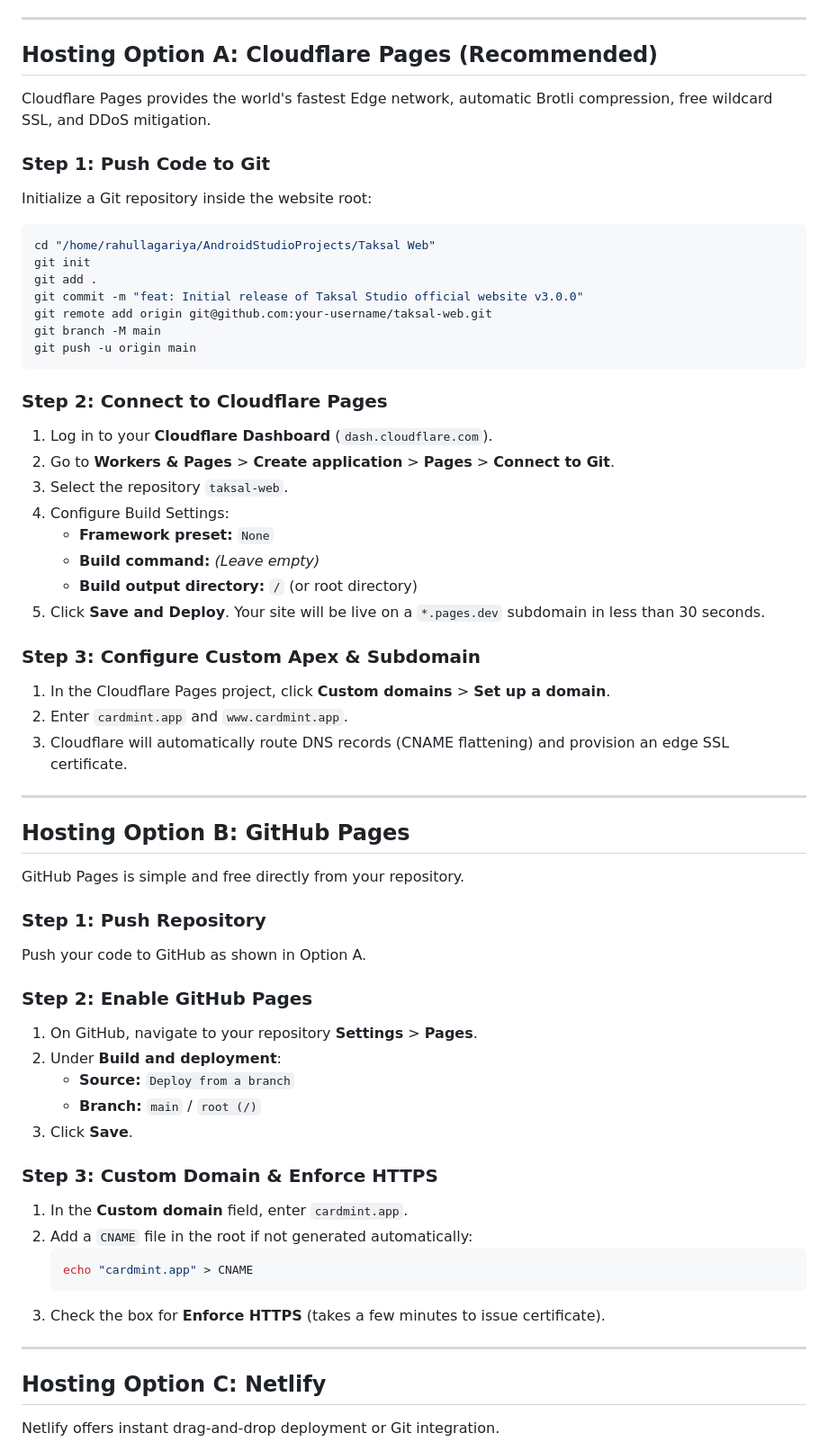
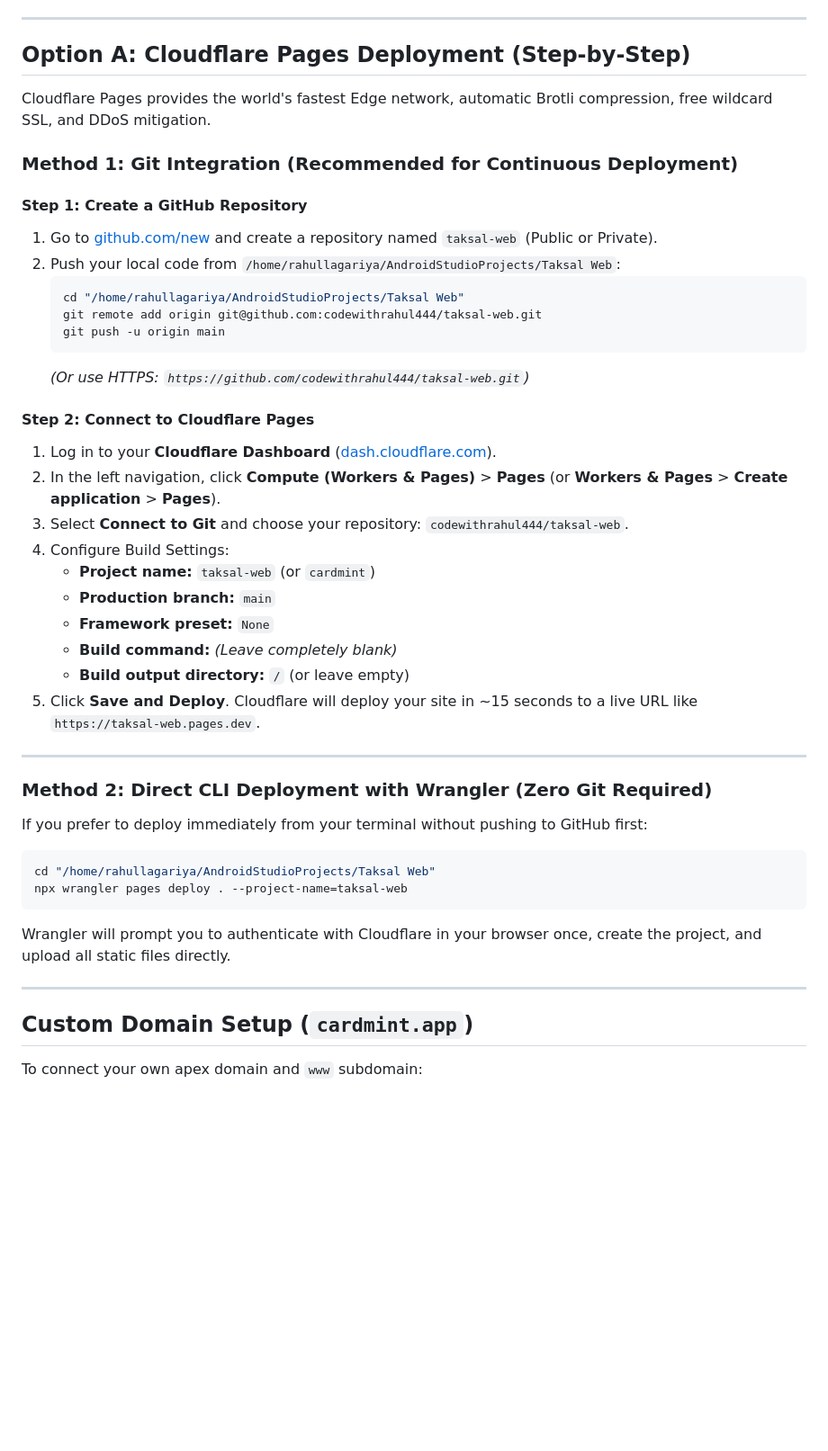
Before and after one commit to codewithrahul444/taksal-web, a Markdown page: HOSTING_AND_DEPLOYMENT_GUIDE.md, the part around one of its changes. Shown at 90% size. Rendered like a GitHub page; blank space fills up the shorter version.

Commit message:
docs: Update hosting guide for Cloudflare Pages and app-ads.txt verification

````diff
--- a/HOSTING_AND_DEPLOYMENT_GUIDE.md
+++ b/HOSTING_AND_DEPLOYMENT_GUIDE.md
@@ -28,64 +31,48 @@ Before publishing, verify the following files are in place in `/home/rahullagari
 
 ---
 
-## Hosting Option A: Cloudflare Pages (Recommended)
+## Option A: Cloudflare Pages Deployment (Step-by-Step)
 
 Cloudflare Pages provides the world's fastest Edge network, automatic Brotli compression, free wildcard SSL, and DDoS mitigation.
 
-### Step 1: Push Code to Git
-Initialize a Git repository inside the website root:
-```bash
-cd "/home/rahullagariya/AndroidStudioProjects/Taksal Web"
-git init
-git add .
-git commit -m "feat: Initial release of Taksal Studio official website v3.0.0"
-git remote add origin git@github.com:your-username/taksal-web.git
-git branch -M main
-git push -u origin main
-```
+### Method 1: Git Integration (Recommended for Continuous Deployment)
 
-### Step 2: Connect to Cloudflare Pages
-1. Log in to your **Cloudflare Dashboard** (`dash.cloudflare.com`).
-2. Go to **Workers & Pages** > **Create application** > **Pages** > **Connect to Git**.
-3. Select the repository `taksal-web`.
+#### Step 1: Create a GitHub Repository
+1. Go to [github.com/new](https://github.com/new) and create a repository named `taksal-web` (Public or Private).
+2. Push your local code from `/home/rahullagariya/AndroidStudioProjects/Taksal Web`:
+   ```bash
+   cd "/home/rahullagariya/AndroidStudioProjects/Taksal Web"
+   git remote add origin git@github.com:codewithrahul444/taksal-web.git
+   git push -u origin main
+   ```
+   *(Or use HTTPS: `https://github.com/codewithrahul444/taksal-web.git`)*
+
+#### Step 2: Connect to Cloudflare Pages
+1. Log in to your **Cloudflare Dashboard** ([dash.cloudflare.com](https://dash.cloudflare.com/)).
+2. In the left navigation, click **Compute (Workers & Pages)** > **Pages** (or **Workers & Pages** > **Create application** > **Pages**).
+3. Select **Connect to Git** and choose your repository: `codewithrahul444/taksal-web`.
 4. Configure Build Settings:
+   - **Project name:** `taksal-web` (or `cardmint`)
+   - **Production branch:** `main`
    - **Framework preset:** `None`
-   - **Build command:** *(Leave empty)*
-   - **Build output directory:** `/` (or root directory)
-5. Click **Save and Deploy**. Your site will be live on a `*.pages.dev` subdomain in less than 30 seconds.
-
-### Step 3: Configure Custom Apex & Subdomain
-1. In the Cloudflare Pages project, click **Custom domains** > **Set up a domain**.
-2. Enter `cardmint.app` and `www.cardmint.app`.
-3. Cloudflare will automatically route DNS records (CNAME flattening) and provision an edge SSL certificate.
+   - **Build command:** *(Leave completely blank)*
+   - **Build output directory:** `/` (or leave empty)
+5. Click **Save and Deploy**. Cloudflare will deploy your site in ~15 seconds to a live URL like `https://taksal-web.pages.dev`.
 
 ---
 
-## Hosting Option B: GitHub Pages
+### Method 2: Direct CLI Deployment with Wrangler (Zero Git Required)
 
-GitHub Pages is simple and free directly from your repository.
-
-### Step 1: Push Repository
-Push your code to GitHub as shown in Option A.
-
-### Step 2: Enable GitHub Pages
-1. On GitHub, navigate to your repository **Settings** > **Pages**.
-2. Under **Build and deployment**:
-   - **Source:** `Deploy from a branch`
-   - **Branch:** `main` / `root (/)`
-3. Click **Save**.
-
-### Step 3: Custom Domain & Enforce HTTPS
-1. In the **Custom domain** field, enter `cardmint.app`.
-2. Add a `CNAME` file in the root if not generated automatically:
-   ```bash
-   echo "cardmint.app" > CNAME
-   ```
-3. Check the box for **Enforce HTTPS** (takes a few minutes to issue certificate).
+If you prefer to deploy immediately from your terminal without pushing to GitHub first:
+```bash
+cd "/home/rahullagariya/AndroidStudioProjects/Taksal Web"
+npx wrangler pages deploy . --project-name=taksal-web
+```
+Wrangler will prompt you to authenticate with Cloudflare in your browser once, create the project, and upload all static files directly.
 
 ---
 
-## Hosting Option C: Netlify
+## Custom Domain Setup (`cardmint.app`)
 
-Netlify offers instant drag-and-drop deployment or Git integration.
+To connect your own apex domain and `www` subdomain:
 
````
Also changed, not shown: other parts of HOSTING_AND_DEPLOYMENT_GUIDE.md (+74 -108 lines).
